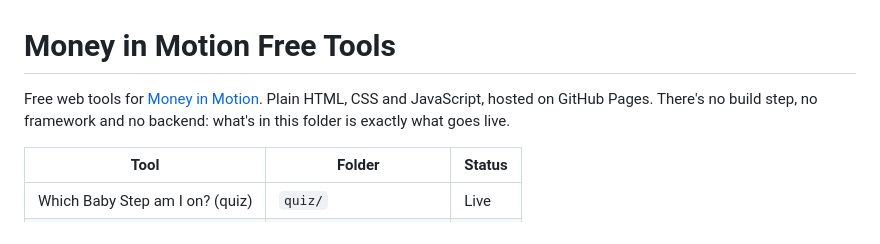
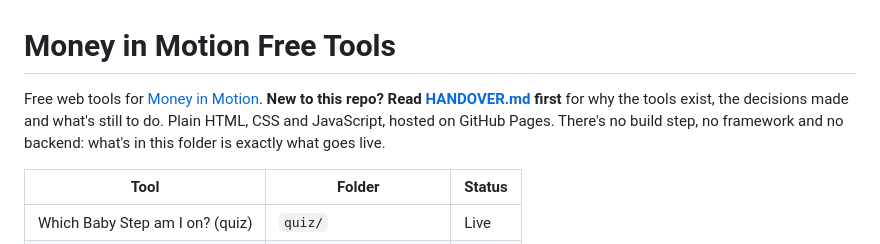
Before and after one commit to JonathanCoops/mim-tools, a Markdown page: README.md, the part around the change. GitHub-like rendering.

Commit message:
Add HANDOVER.md: purpose, decisions, MailerLite state and to-do list
Co-Authored-By: Claude Opus 5.5 <noreply@anthropic.com>
Claude-Session: https://claude.ai/code/session_012FVJUqHLzUJ9wfgf4wbVgE

```diff
--- a/README.md
+++ b/README.md
@@ -1,6 +1,6 @@
 # Money in Motion Free Tools
 
-Free web tools for [Money in Motion](https://moneyinmotion.org/). Plain HTML, CSS and JavaScript, hosted on GitHub Pages. There's no build step, no framework and no backend: what's in this folder is exactly what goes live.
+Free web tools for [Money in Motion](https://moneyinmotion.org/). **New to this repo? Read [HANDOVER.md](HANDOVER.md) first** for why the tools exist, the decisions made and what's still to do. Plain HTML, CSS and JavaScript, hosted on GitHub Pages. There's no build step, no framework and no backend: what's in this folder is exactly what goes live.
 
 | Tool | Folder | Status |
 |---|---|---|
```
Also changed, not shown: HANDOVER.md (added, +111 -0 lines).
